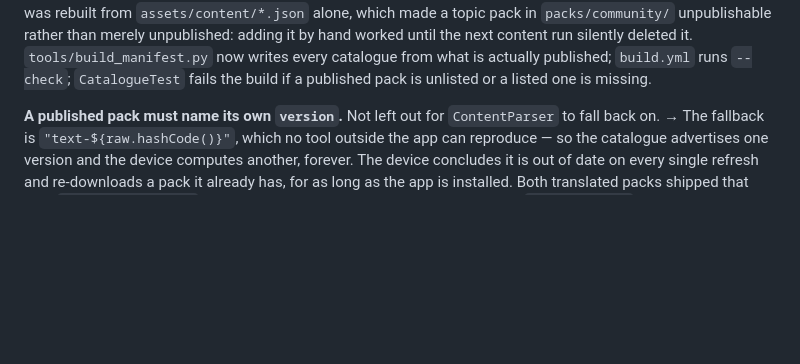
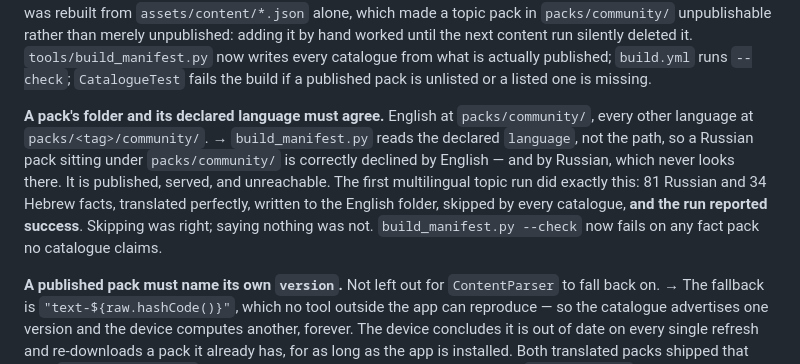
Before and after one commit to Hillelsht/polymath, a Markdown page: docs/invariants.md, the part around the change. GitHub-like rendering; blank space fills up the shorter version.

Commit message:
Record the folder-and-language invariant that got lost to a blocked push
The rule was written once and never landed: the docs-freshness hook blocks the
whole command it interrupts, so the edits to invariants.md and CLAUDE.md died
with the commit, and the retry only re-ran the localization.md half. Caught by
grepping for the rule rather than trusting that it was there.

Co-Authored-By: Claude Opus 5 <noreply@anthropic.com>
Claude-Session: https://claude.ai/code/session_01GUQneFqZJCoMidjrdUrYCS

```diff
--- a/docs/invariants.md
+++ b/docs/invariants.md
@@ -38,6 +38,15 @@ pack in `packs/community/` unpublishable rather than merely unpublished: adding
 until the next content run silently deleted it. `tools/build_manifest.py` now writes every
 catalogue from what is actually published; `build.yml` runs `--check`; `CatalogueTest` fails the
 build if a published pack is unlisted or a listed one is missing.
+
+**A pack's folder and its declared language must agree.** English at `packs/community/`, every
+other language at `packs/<tag>/community/`.
+→ `build_manifest.py` reads the declared `language`, not the path, so a Russian pack sitting under
+`packs/community/` is correctly declined by English — and by Russian, which never looks there. It
+is published, served, and unreachable. The first multilingual topic run did exactly this: 81
+Russian and 34 Hebrew facts, translated perfectly, written to the English folder, skipped by every
+catalogue, **and the run reported success**. Skipping was right; saying nothing was not.
+`build_manifest.py --check` now fails on any fact pack no catalogue claims.
 
 **A published pack must name its own `version`.** Not left out for `ContentParser` to fall back on.
 → The fallback is `"text-${raw.hashCode()}"`, which no tool outside the app can reproduce — so the
```
Also changed, not shown: CLAUDE.md (+2 -0 lines).
